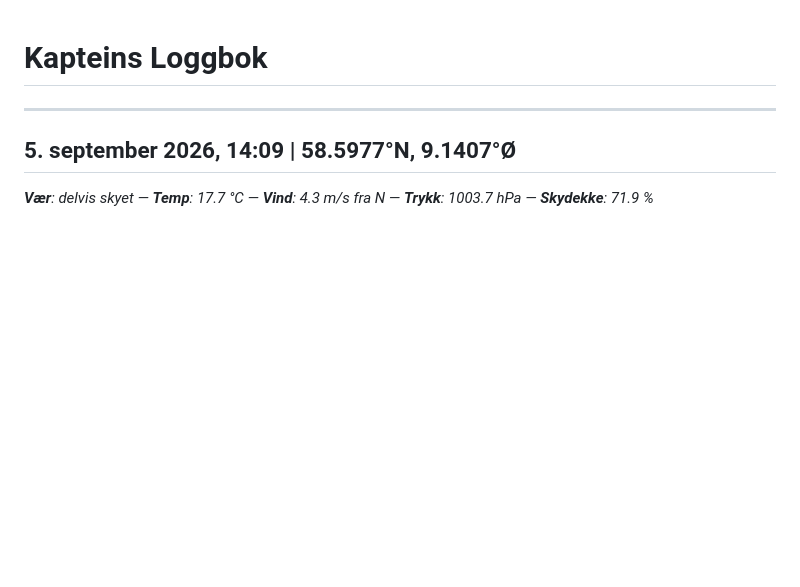
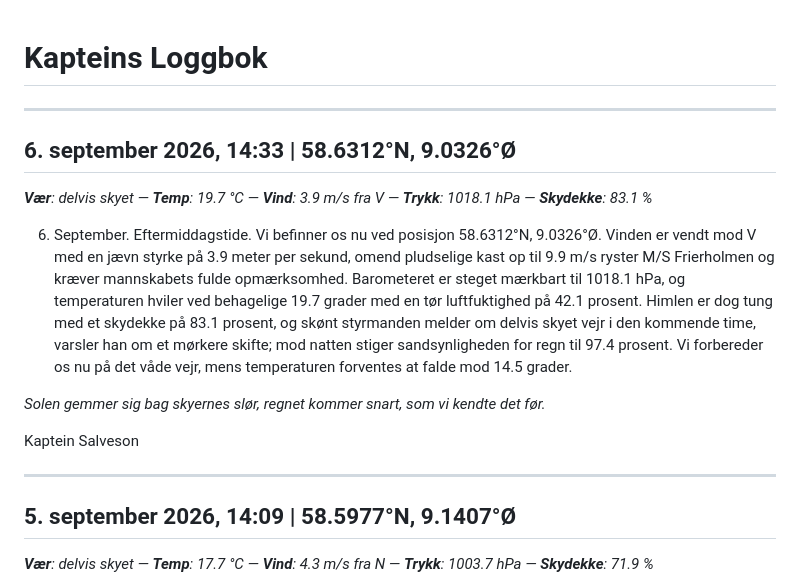
Before and after one commit to alexanno/kapteins-logg, a Markdown page: logbook.md, the part around the change. GitHub-like rendering; blank space fills up the shorter version.

Commit message:
chore: generate logbook entry

```diff
--- a/logbook.md
+++ b/logbook.md
@@ -1,4 +1,16 @@
 # Kapteins Loggbok
+
+---
+
+## 6. september 2026, 14:33 | 58.6312°N, 9.0326°Ø
+_**Vær**: delvis skyet — **Temp**: 19.7 °C — **Vind**: 3.9 m/s fra V — **Trykk**: 1018.1 hPa — **Skydekke**: 83.1 %_
+
+6. September. Eftermiddagstide. Vi befinner os nu ved posisjon 58.6312°N, 9.0326°Ø. Vinden er vendt mod V med en jævn styrke på 3.9 meter per sekund, omend pludselige kast op til 9.9 m/s ryster M/S Frierholmen og kræver mannskabets fulde opmærksomhed. Barometeret er steget mærkbart til 1018.1 hPa, og temperaturen hviler ved behagelige 19.7 grader med en tør luftfuktighed på 42.1 prosent. Himlen er dog tung med et skydekke på 83.1 prosent, og skønt styrmanden melder om delvis skyet vejr i den kommende time, varsler han om et mørkere skifte; mod natten stiger sandsynligheden for regn til 97.4 prosent. Vi forbereder os nu på det våde vejr, mens temperaturen forventes at falde mod 14.5 grader.
+
+*Solen gemmer sig bag skyernes slør,*
+*regnet kommer snart, som vi kendte det før.*
+
+Kaptein Salveson
 
 ---
 
```
